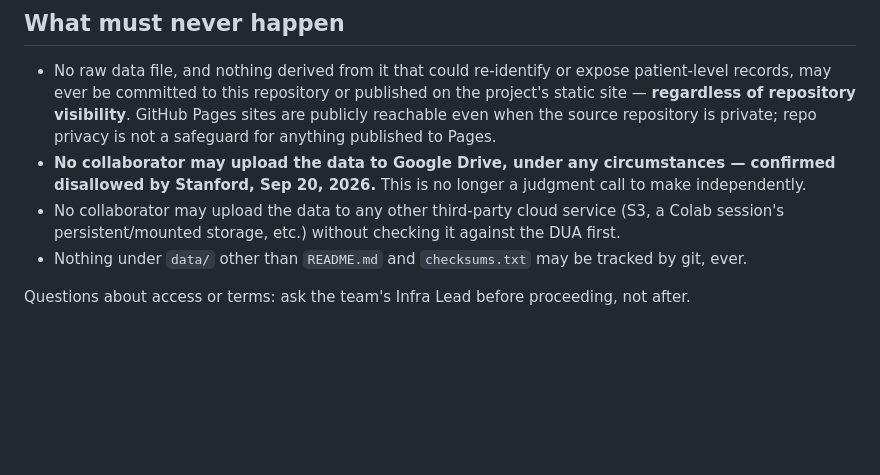
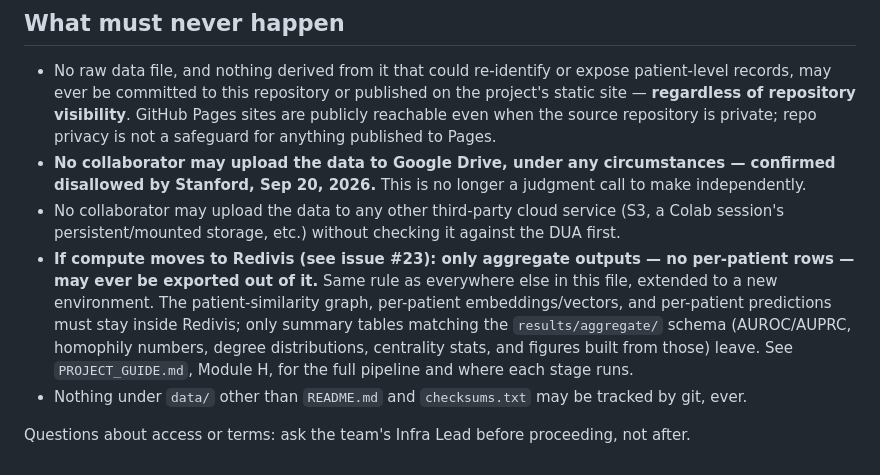
Before and after one commit to patient-graph-lab/ehrshot-patient-graphs, a Markdown page: DATA_ACCESS.md, the part around the change. Drawn GitHub-style; blank space fills up the shorter version.

Commit message:
Extend the aggregate-only export rule explicitly to Redivis (issue #23)
Same governance boundary already enforced everywhere else in this file --
patient-level data stays inside the restricted compute environment
(Redivis, if migrated, per issue #23), only results/aggregate/-shaped
summary output ever leaves it. Cross-references the new pipeline spec
(PROJECT_GUIDE.md, Module H) covering which OMOP tables/MEDS code
vocabularies matter at each stage and where each stage is allowed to run.

```diff
--- a/DATA_ACCESS.md
+++ b/DATA_ACCESS.md
@@ -38,6 +38,7 @@ This needs the team to actually explore a Redivis notebook directly (you already
 - No raw data file, and nothing derived from it that could re-identify or expose patient-level records, may ever be committed to this repository or published on the project's static site — **regardless of repository visibility**. GitHub Pages sites are publicly reachable even when the source repository is private; repo privacy is not a safeguard for anything published to Pages.
 - **No collaborator may upload the data to Google Drive, under any circumstances — confirmed disallowed by Stanford, Sep 20, 2026.** This is no longer a judgment call to make independently.
 - No collaborator may upload the data to any other third-party cloud service (S3, a Colab session's persistent/mounted storage, etc.) without checking it against the DUA first.
+- **If compute moves to Redivis (see issue #23): only aggregate outputs — no per-patient rows — may ever be exported out of it.** Same rule as everywhere else in this file, extended to a new environment. The patient-similarity graph, per-patient embeddings/vectors, and per-patient predictions must stay inside Redivis; only summary tables matching the `results/aggregate/` schema (AUROC/AUPRC, homophily numbers, degree distributions, centrality stats, and figures built from those) leave. See `PROJECT_GUIDE.md`, Module H, for the full pipeline and where each stage runs.
 - Nothing under `data/` other than `README.md` and `checksums.txt` may be tracked by git, ever.
 
 Questions about access or terms: ask the team's Infra Lead before proceeding, not after.
```
